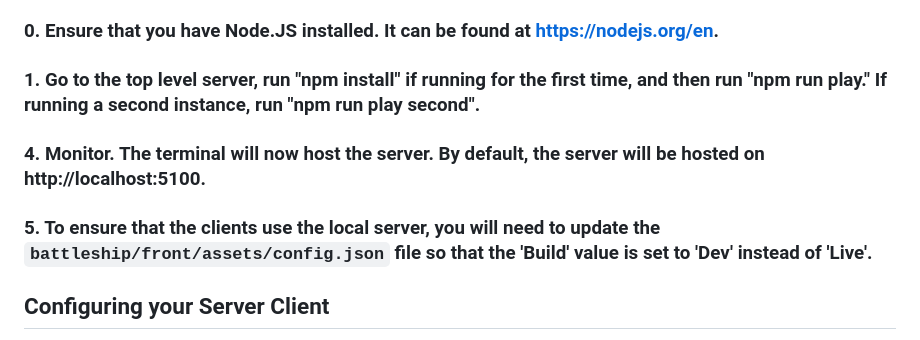
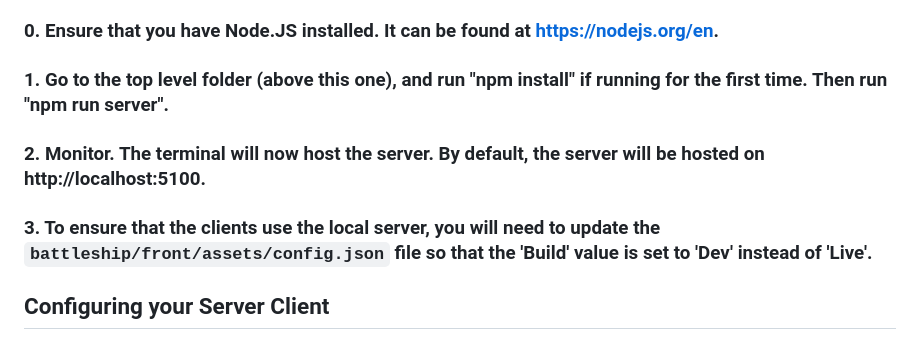
Before and after one commit to eecs581comrades/battleship, a Markdown page: back/README.md, the part around the change. Drawn GitHub-style.

```diff
--- a/back/README.md
+++ b/back/README.md
@@ -6,9 +6,9 @@ The battleship server can be run locally, or hosted via a cloud service. We reco
 To run a BattlShip Server locally, do the following:
 
 ### 0. Ensure that you have Node.JS installed. It can be found at https://nodejs.org/en.
-### 1. Go to the top level server, run "npm install" if running for the first time, and then run "npm run play." If running a second instance, run "npm run play second".
-### 4. Monitor. The terminal will now host the server. By default, the server will be hosted on http://localhost:5100.
-### 5. To ensure that the clients use the local server, you will need to update the `battleship/front/assets/config.json` file so that the 'Build' value is set to 'Dev' instead of 'Live'.
+### 1. Go to the top level folder (above this one), and run "npm install" if running for the first time. Then run "npm run server".
+### 2. Monitor. The terminal will now host the server. By default, the server will be hosted on http://localhost:5100.
+### 3. To ensure that the clients use the local server, you will need to update the `battleship/front/assets/config.json` file so that the 'Build' value is set to 'Dev' instead of 'Live'.
 
 ## Configuring your Server Client
 The main script for the server can be found at battleship/back/server/server.js.
```
